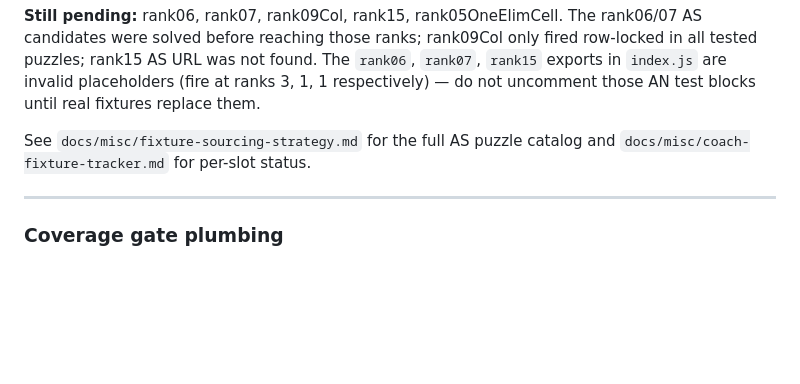
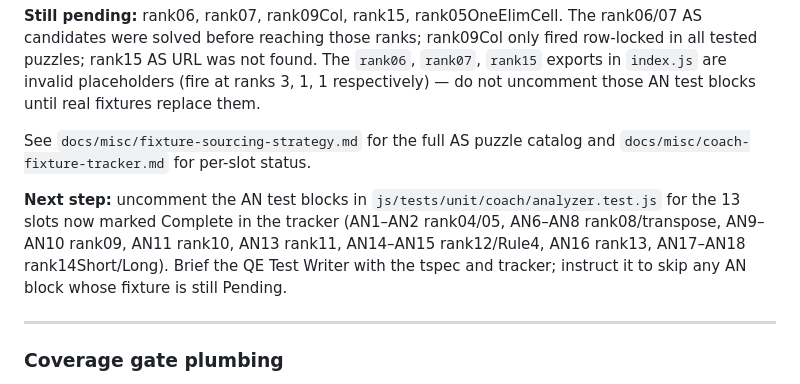
Before and after one commit to brianrcody/sudoku, a Markdown page: docs/misc/next-session.md, the part around the change. Rendered like a GitHub page; blank space fills up the shorter version.

Commit message:
Add next step to next-session.md: uncomment AN analyzer tests
Notes which AN test blocks are now unblocked by the 13 completed
fixtures and how to brief the QE Test Writer.

Co-Authored-By: Claude Sonnet 4.6 <noreply@anthropic.com>

```diff
--- a/docs/misc/next-session.md
+++ b/docs/misc/next-session.md
@@ -146,6 +146,12 @@ do not uncomment those AN test blocks until real fixtures replace them.
 See `docs/misc/fixture-sourcing-strategy.md` for the full AS puzzle catalog and
 `docs/misc/coach-fixture-tracker.md` for per-slot status.
 
+**Next step:** uncomment the AN test blocks in `js/tests/unit/coach/analyzer.test.js`
+for the 13 slots now marked Complete in the tracker (AN1–AN2 rank04/05, AN6–AN8
+rank08/transpose, AN9–AN10 rank09, AN11 rank10, AN13 rank11, AN14–AN15 rank12/Rule4,
+AN16 rank13, AN17–AN18 rank14Short/Long). Brief the QE Test Writer with the tspec and
+tracker; instruct it to skip any AN block whose fixture is still Pending.
+
 ---
 
 ### Coverage gate plumbing
```
